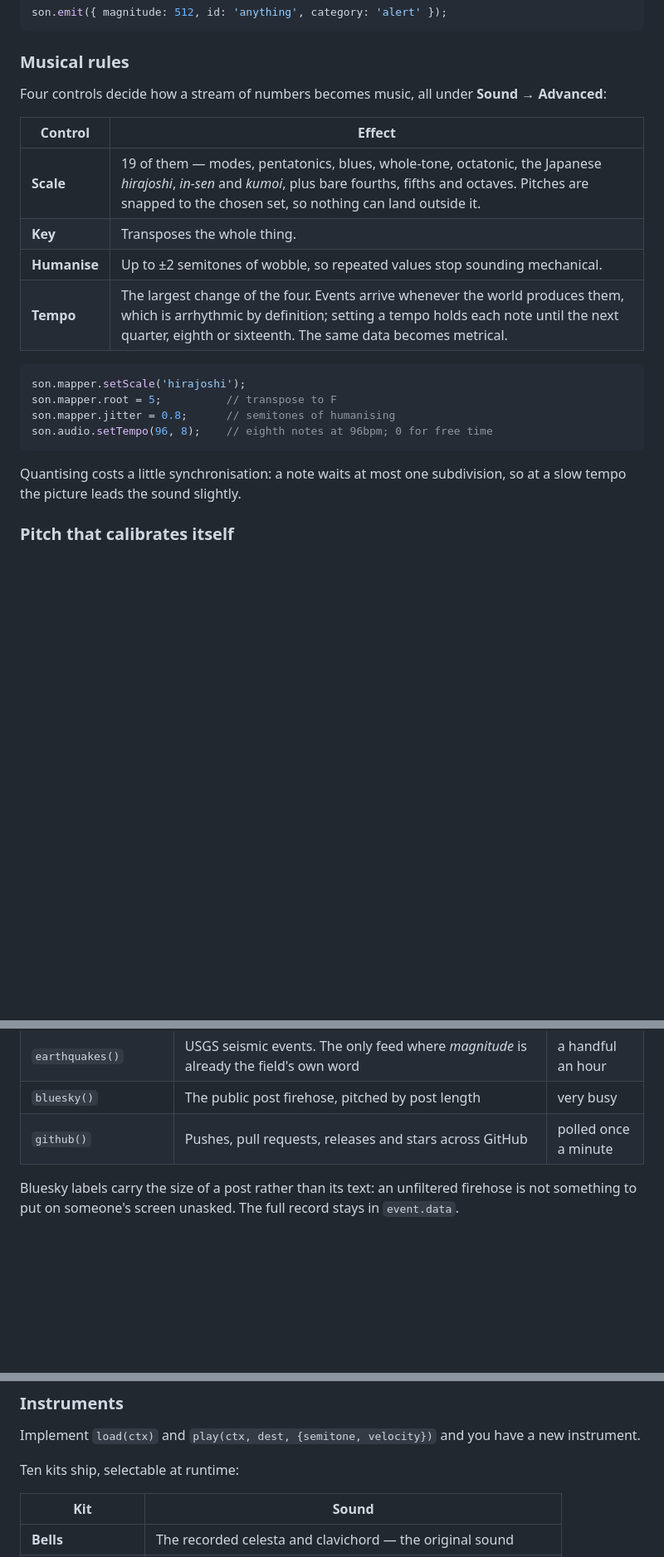
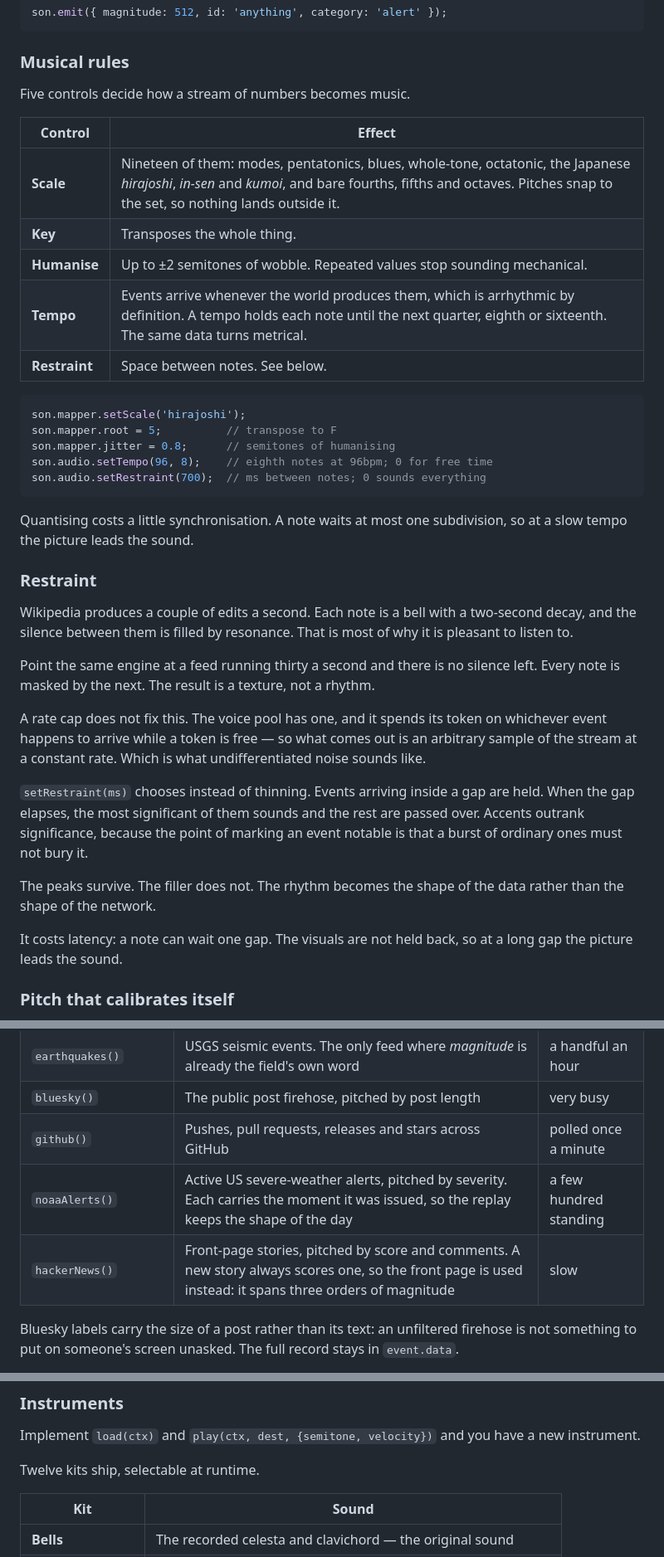
Before and after one commit to Guillain-RDCDE/tintinnabulum, a Markdown page: README.md, 3 parts joined by grey strips. Shown at 83% size. Rendered like a GitHub page; blank space fills up the shorter version.

````diff
--- a/README.md
+++ b/README.md
@@ -105,25 +103,51 @@ son.emit({ magnitude: 512, id: 'anything', category: 'alert' });
 
 ### Musical rules
 
-Four controls decide how a stream of numbers becomes music, all under
-**Sound → Advanced**:
+Five controls decide how a stream of numbers becomes music.
 
 | Control | Effect |
 |---|---|
-| **Scale** | 19 of them — modes, pentatonics, blues, whole-tone, octatonic, the Japanese *hirajoshi*, *in-sen* and *kumoi*, plus bare fourths, fifths and octaves. Pitches are snapped to the chosen set, so nothing can land outside it. |
+| **Scale** | Nineteen of them: modes, pentatonics, blues, whole-tone, octatonic, the Japanese *hirajoshi*, *in-sen* and *kumoi*, and bare fourths, fifths and octaves. Pitches snap to the set, so nothing lands outside it. |
 | **Key** | Transposes the whole thing. |
-| **Humanise** | Up to ±2 semitones of wobble, so repeated values stop sounding mechanical. |
-| **Tempo** | The largest change of the four. Events arrive whenever the world produces them, which is arrhythmic by definition; setting a tempo holds each note until the next quarter, eighth or sixteenth. The same data becomes metrical. |
+| **Humanise** | Up to ±2 semitones of wobble. Repeated values stop sounding mechanical. |
+| **Tempo** | Events arrive whenever the world produces them, which is arrhythmic by definition. A tempo holds each note until the next quarter, eighth or sixteenth. The same data turns metrical. |
+| **Restraint** | Space between notes. See below. |
 
 ```js
 son.mapper.setScale('hirajoshi');
 son.mapper.root = 5;          // transpose to F
 son.mapper.jitter = 0.8;      // semitones of humanising
 son.audio.setTempo(96, 8);    // eighth notes at 96bpm; 0 for free time
+son.audio.setRestraint(700);  // ms between notes; 0 sounds everything
 ```
 
-Quantising costs a little synchronisation: a note waits at most one
-subdivision, so at a slow tempo the picture leads the sound slightly.
+Quantising costs a little synchronisation. A note waits at most one
+subdivision, so at a slow tempo the picture leads the sound.
+
+### Restraint
+
+Wikipedia produces a couple of edits a second. Each note is a bell with a
+two-second decay, and the silence between them is filled by resonance. That is
+most of why it is pleasant to listen to.
+
+Point the same engine at a feed running thirty a second and there is no silence
+left. Every note is masked by the next. The result is a texture, not a rhythm.
+
+A rate cap does not fix this. The voice pool has one, and it spends its token
+on whichever event happens to arrive while a token is free — so what comes out
+is an arbitrary sample of the stream at a constant rate. Which is what
+undifferentiated noise sounds like.
+
+`setRestraint(ms)` chooses instead of thinning. Events arriving inside a gap are
+held. When the gap elapses, the most significant of them sounds and the rest are
+passed over. Accents outrank significance, because the point of marking an event
+notable is that a burst of ordinary ones must not bury it.
+
+The peaks survive. The filler does not. The rhythm becomes the shape of the
+data rather than the shape of the network.
+
+It costs latency: a note can wait one gap. The visuals are not held back, so at
+a long gap the picture leads the sound.
 
 ### Pitch that calibrates itself
 
@@ -157,6 +181,8 @@ from a static page:
 | `earthquakes()` | USGS seismic events. The only feed where *magnitude* is already the field's own word | a handful an hour |
 | `bluesky()` | The public post firehose, pitched by post length | very busy |
 | `github()` | Pushes, pull requests, releases and stars across GitHub | polled once a minute |
+| `noaaAlerts()` | Active US severe-weather alerts, pitched by severity. Each carries the moment it was issued, so the replay keeps the shape of the day | a few hundred standing |
+| `hackerNews()` | Front-page stories, pitched by score and comments. A new story always scores one, so the front page is used instead: it spans three orders of magnitude | slow |
 
 Bluesky labels carry the size of a post rather than its text: an unfiltered
 firehose is not something to put on someone's screen unasked. The full record
@@ -218,7 +244,7 @@ nothing beyond `node:http`.
 Implement `load(ctx)` and `play(ctx, dest, {semitone, velocity})` and you have a
 new instrument.
 
-Ten kits ship, selectable at runtime:
+Twelve kits ship, selectable at runtime.
 
 | Kit | Sound |
 |---|---|
````
Also changed, not shown: other parts of README.md (+80 -77 lines), docs/HOW-IT-WORKS.md (+2 -2 lines).
